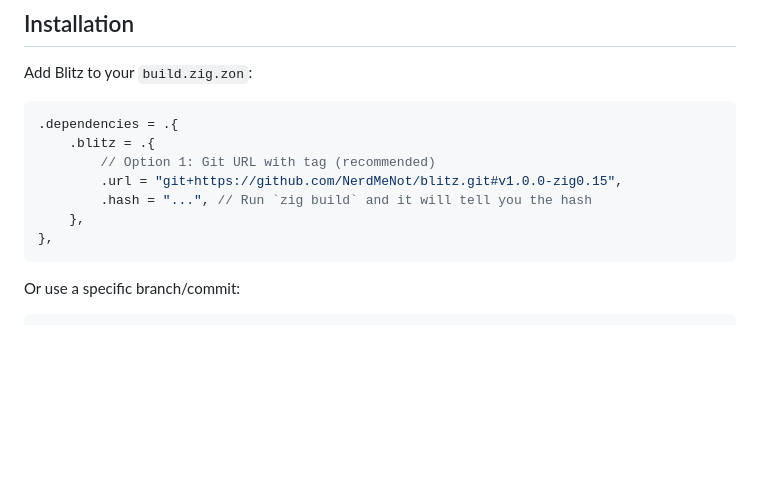
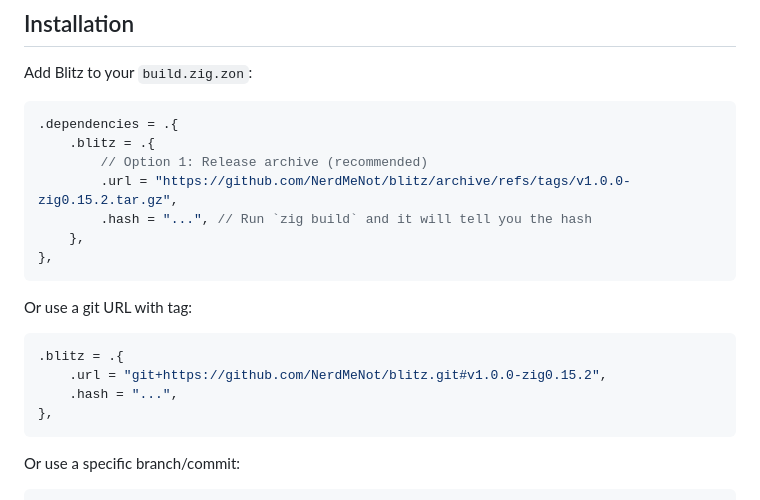
Before and after one commit to NerdMeNot/blitz, a Markdown page: README.md, the part around the change. Drawn GitHub-style; blank space fills up the shorter version.

Commit message:
Update README with v1.0.0-zig0.15.2 tag and remove BLITZ_VS_RAYON.md

````diff
--- a/README.md
+++ b/README.md
@@ -21,10 +21,18 @@ Add Blitz to your `build.zig.zon`:
 ```zig
 .dependencies = .{
     .blitz = .{
-        // Option 1: Git URL with tag (recommended)
-        .url = "git+https://github.com/NerdMeNot/blitz.git#v1.0.0-zig0.15",
+        // Option 1: Release archive (recommended)
+        .url = "https://github.com/NerdMeNot/blitz/archive/refs/tags/v1.0.0-zig0.15.2.tar.gz",
         .hash = "...", // Run `zig build` and it will tell you the hash
     },
+},
+```
+
+Or use a git URL with tag:
+```zig
+.blitz = .{
+    .url = "git+https://github.com/NerdMeNot/blitz.git#v1.0.0-zig0.15.2",
+    .hash = "...",
 },
 ```
 
````
Also changed, not shown: docs/BLITZ_VS_RAYON.md (deleted, +0 -579 lines).
